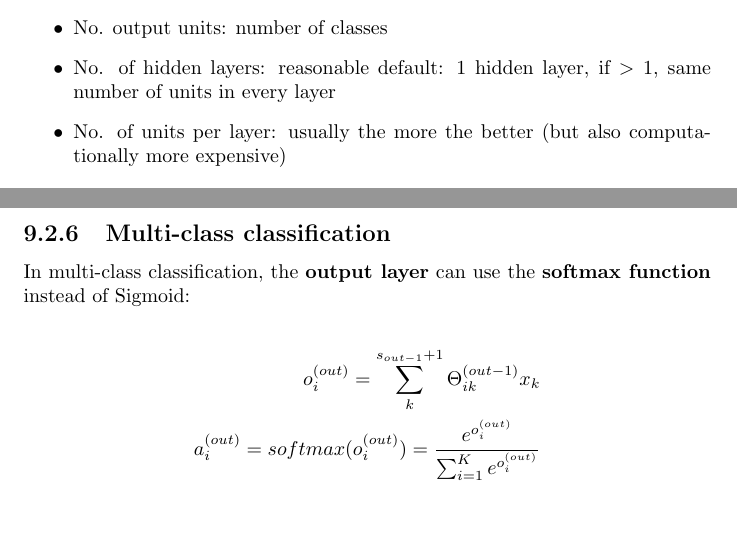
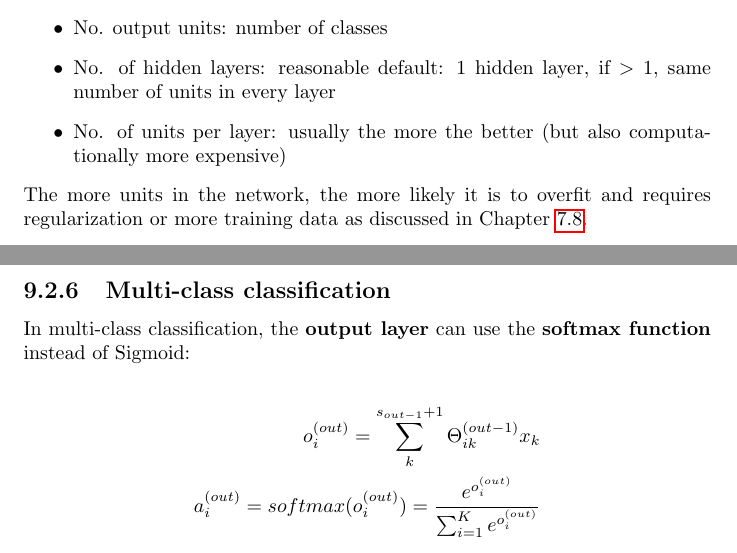
Before and after one commit to karimif/ai_notes, a LaTeX thesis (notes.tex): two parts of pages 60 and 61 of 80, joined at a grey line, cut so that both start at the same text, the shorter picture padded with empty space. Compiled offline with pdfLaTeX.

Commit message:
New reference to drawbacks of too many units

```diff
--- a/notes.tex
+++ b/notes.tex
@@ -2533,6 +2534,7 @@ The following rules can be followed to decide on the network architecture:
 \item No. of hidden layers: reasonable default: $1$ hidden layer, if $>1$, same number of units in every layer
 \item No. of units per layer: usually the more the better (but also computationally more expensive)
 \end{itemize}
+The more units in the network, the more likely it is to overfit and requires regularization or more training data as discussed in Chapter~\ref{chapter:debugginglearning}.
 
 
 \subsection{Multi-class classification}
```
Also changed, not shown: notes.tex (1 more changed lines).
